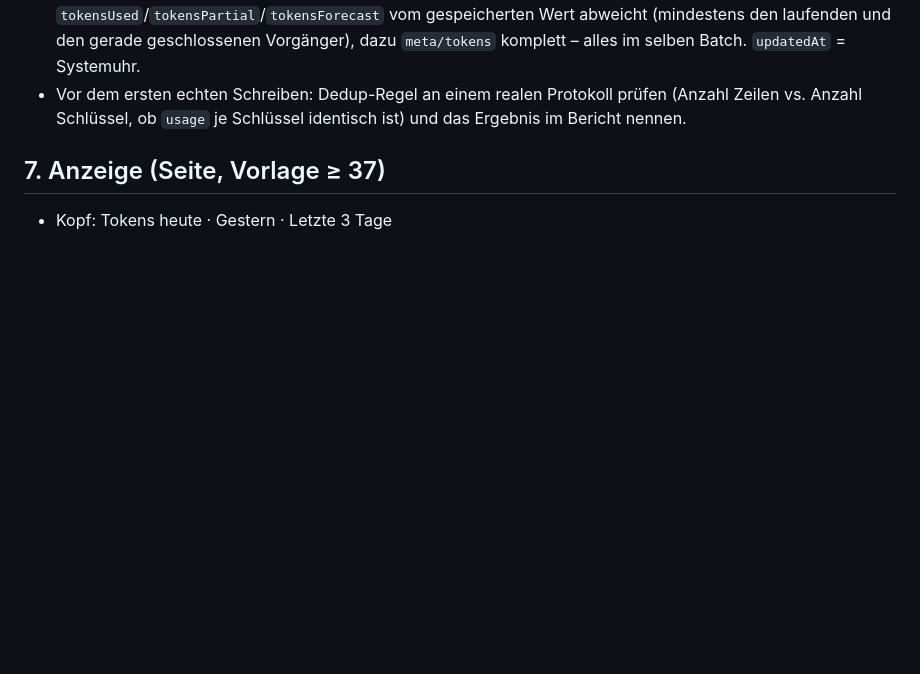
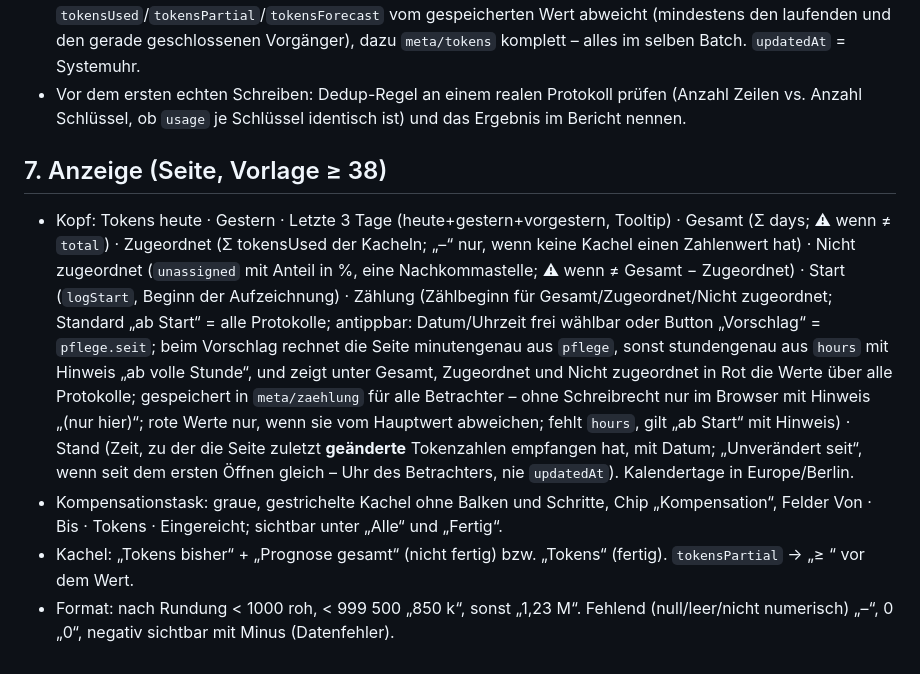
Before and after one commit to Ib4neZ89/Privat, a Markdown page: docs/token-regeln.md, the part around the change. Drawn GitHub-style; blank space fills up the shorter version.

Commit message:
Regelwerk Tokens v12: Abschnitt 7 (Anzeige) vollständig
Co-Authored-By: Claude Opus 5.5 <noreply@anthropic.com>
Claude-Session: https://claude.ai/code/session_01WX3tVsUTNZ9i8R6WDUGdwD

```diff
--- a/docs/token-regeln.md
+++ b/docs/token-regeln.md
@@ -57,5 +57,8 @@ Kontext: Eine Claude-Code-Session (Windows, PowerShell) pflegt eine Fortschritts
 - Danach bei jedem Tracking-Schreibvorgang (Statuswechsel, Teilschritt, progressNote): Durchlauf über alle Aufträge neu rechnen und **jeden** Auftrag schreiben, dessen berechnetes `tokensUsed`/`tokensPartial`/`tokensForecast` vom gespeicherten Wert abweicht (mindestens den laufenden und den gerade geschlossenen Vorgänger), dazu `meta/tokens` komplett – alles im selben Batch. `updatedAt` = Systemuhr.
 - Vor dem ersten echten Schreiben: Dedup-Regel an einem realen Protokoll prüfen (Anzahl Zeilen vs. Anzahl Schlüssel, ob `usage` je Schlüssel identisch ist) und das Ergebnis im Bericht nennen.
 
-## 7. Anzeige (Seite, Vorlage ≥ 37)
-- Kopf: Tokens heute · Gestern · Letzte 3 Tage
+## 7. Anzeige (Seite, Vorlage ≥ 38)
+- Kopf: Tokens heute · Gestern · Letzte 3 Tage (heute+gestern+vorgestern, Tooltip) · Gesamt (Σ days; ⚠ wenn ≠ `total`) · Zugeordnet (Σ tokensUsed der Kacheln; „–“ nur, wenn keine Kachel einen Zahlenwert hat) · Nicht zugeordnet (`unassigned` mit Anteil in %, eine Nachkommastelle; ⚠ wenn ≠ Gesamt − Zugeordnet) · Start (`logStart`, Beginn der Aufzeichnung) · Zählung (Zählbeginn für Gesamt/Zugeordnet/Nicht zugeordnet; Standard „ab Start“ = alle Protokolle; antippbar: Datum/Uhrzeit frei wählbar oder Button „Vorschlag“ = `pflege.seit`; beim Vorschlag rechnet die Seite minutengenau aus `pflege`, sonst stundengenau aus `hours` mit Hinweis „ab volle Stunde“, und zeigt unter Gesamt, Zugeordnet und Nicht zugeordnet in Rot die Werte über alle Protokolle; gespeichert in `meta/zaehlung` für alle Betrachter – ohne Schreibrecht nur im Browser mit Hinweis „(nur hier)“; rote Werte nur, wenn sie vom Hauptwert abweichen; fehlt `hours`, gilt „ab Start“ mit Hinweis) · Stand (Zeit, zu der die Seite zuletzt **geänderte** Tokenzahlen empfangen hat, mit Datum; „Unverändert seit“, wenn seit dem ersten Öffnen gleich – Uhr des Betrachters, nie `updatedAt`). Kalendertage in Europe/Berlin.
+- Kompensationstask: graue, gestrichelte Kachel ohne Balken und Schritte, Chip „Kompensation“, Felder Von · Bis · Tokens · Eingereicht; sichtbar unter „Alle“ und „Fertig“.
+- Kachel: „Tokens bisher“ + „Prognose gesamt“ (nicht fertig) bzw. „Tokens“ (fertig). `tokensPartial` → „≥ “ vor dem Wert.
+- Format: nach Rundung < 1000 roh, < 999 500 „850 k“, sonst „1,23 M“. Fehlend (null/leer/nicht numerisch) „–“, 0 „0“, negativ sichtbar mit Minus (Datenfehler).
```
